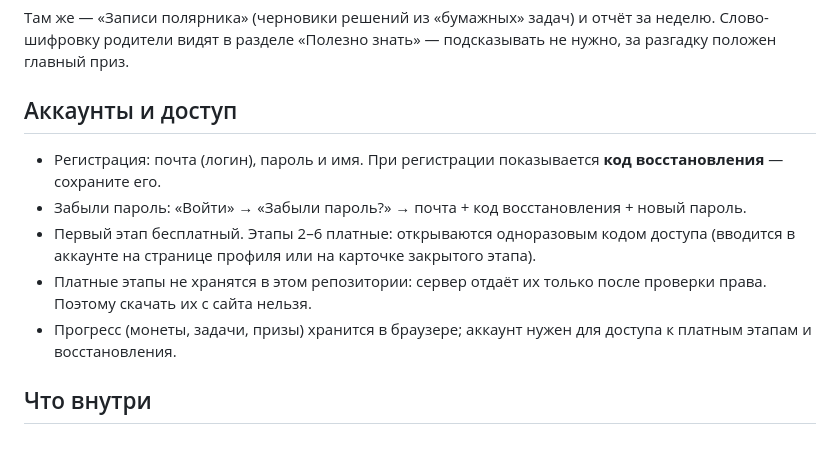
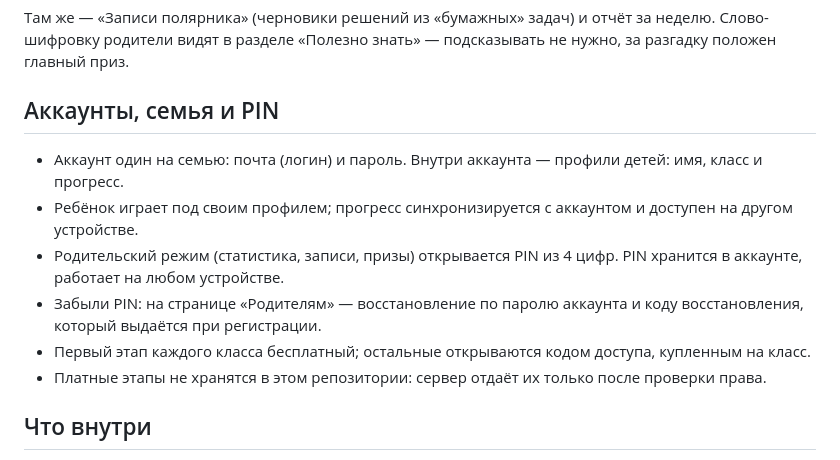
Before and after one commit to kirillovd82/pole14, a Markdown page: README.md, the part around the change. Rendered like a GitHub page.

```diff
--- a/README.md
+++ b/README.md
@@ -19,13 +19,14 @@
 
 Там же — «Записи полярника» (черновики решений из «бумажных» задач) и отчёт за неделю. Слово-шифровку родители видят в разделе «Полезно знать» — подсказывать не нужно, за разгадку положен главный приз.
 
-## Аккаунты и доступ
+## Аккаунты, семья и PIN
 
-- Регистрация: почта (логин), пароль и имя. При регистрации показывается **код восстановления** — сохраните его.
-- Забыли пароль: «Войти» → «Забыли пароль?» → почта + код восстановления + новый пароль.
-- Первый этап бесплатный. Этапы 2–6 платные: открываются одноразовым кодом доступа (вводится в аккаунте на странице профиля или на карточке закрытого этапа).
-- Платные этапы не хранятся в этом репозитории: сервер отдаёт их только после проверки права. Поэтому скачать их с сайта нельзя.
-- Прогресс (монеты, задачи, призы) хранится в браузере; аккаунт нужен для доступа к платным этапам и восстановления.
+- Аккаунт один на семью: почта (логин) и пароль. Внутри аккаунта — профили детей: имя, класс и прогресс.
+- Ребёнок играет под своим профилем; прогресс синхронизируется с аккаунтом и доступен на другом устройстве.
+- Родительский режим (статистика, записи, призы) открывается PIN из 4 цифр. PIN хранится в аккаунте, работает на любом устройстве.
+- Забыли PIN: на странице «Родителям» — восстановление по паролю аккаунта и коду восстановления, который выдаётся при регистрации.
+- Первый этап каждого класса бесплатный; остальные открываются кодом доступа, купленным на класс.
+- Платные этапы не хранятся в этом репозитории: сервер отдаёт их только после проверки права.
 
 ## Что внутри
 
```
